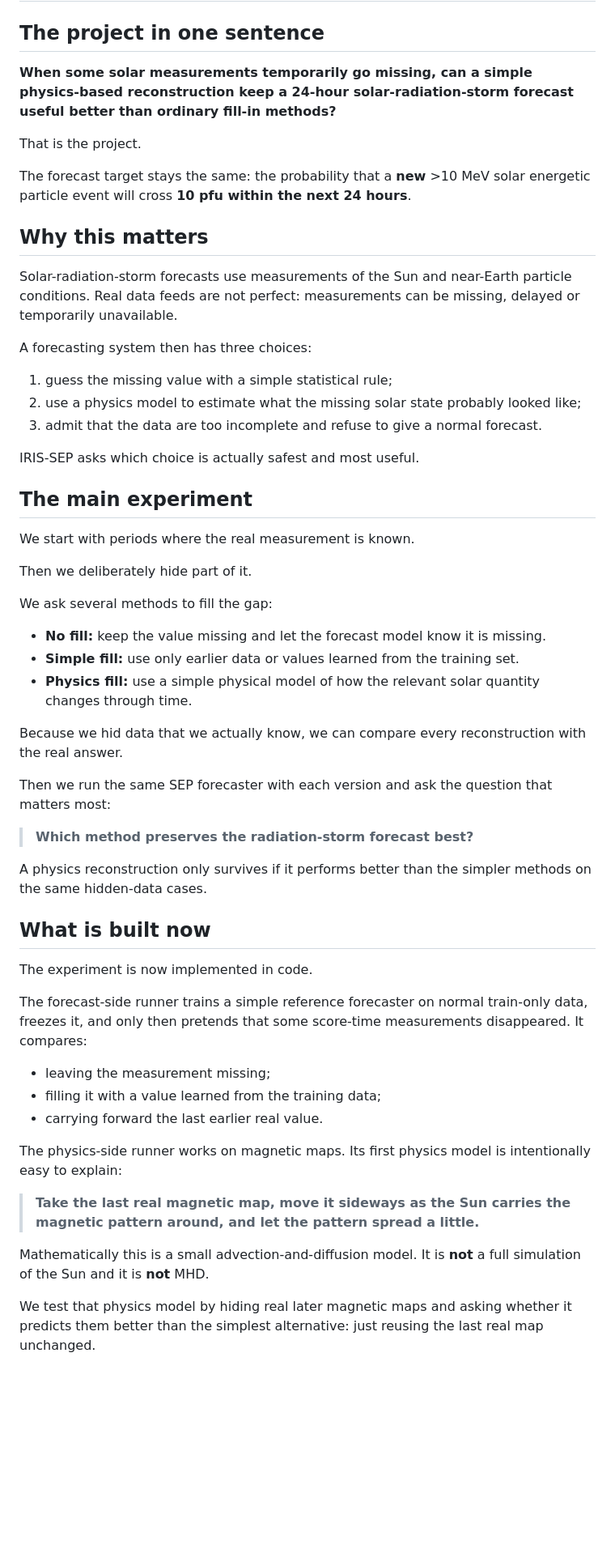
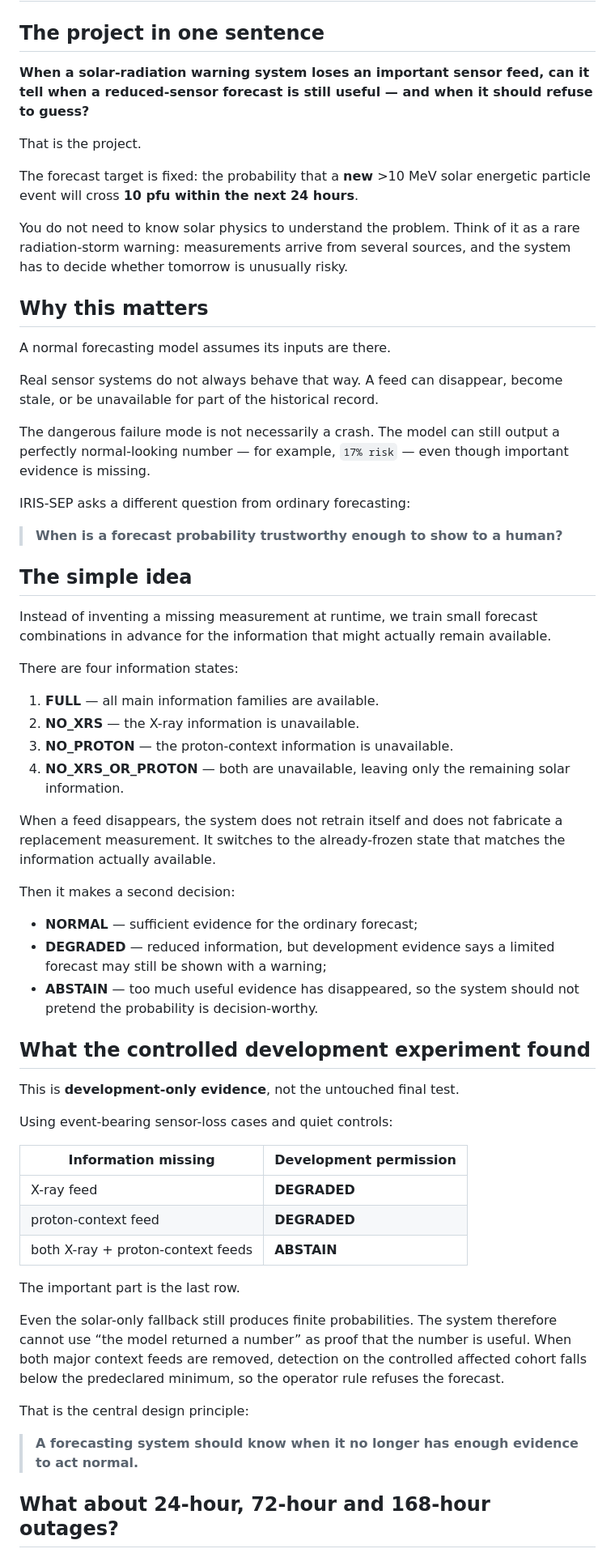
Before and after one commit to fr3ddykru3g3r/silver-engine, a Markdown page: iris_report/iris_sep/PROJECT_IN_PLAIN_ENGLISH.md, the part around one of its changes. Shown at 81% size. GitHub-like rendering; blank space fills up the shorter version.

```diff
--- a/iris_report/iris_sep/PROJECT_IN_PLAIN_ENGLISH.md
+++ b/iris_report/iris_sep/PROJECT_IN_PLAIN_ENGLISH.md
@@ -2,59 +2,64 @@
 
 ## The project in one sentence
 
-**When some solar measurements temporarily go missing, can a simple physics-based reconstruction keep a 24-hour solar-radiation-storm forecast useful better than ordinary fill-in methods?**
+**When a solar-radiation warning system loses an important sensor feed, can it tell when a reduced-sensor forecast is still useful — and when it should refuse to guess?**
 
 That is the project.
 
-The forecast target stays the same: the probability that a **new** >10 MeV solar energetic particle event will cross **10 pfu within the next 24 hours**.
+The forecast target is fixed: the probability that a **new** >10 MeV solar energetic particle event will cross **10 pfu within the next 24 hours**.
+
+You do not need to know solar physics to understand the problem. Think of it as a rare radiation-storm warning: measurements arrive from several sources, and the system has to decide whether tomorrow is unusually risky.
 
 ## Why this matters
 
-Solar-radiation-storm forecasts use measurements of the Sun and near-Earth particle conditions. Real data feeds are not perfect: measurements can be missing, delayed or temporarily unavailable.
+A normal forecasting model assumes its inputs are there.
 
-A forecasting system then has three choices:
+Real sensor systems do not always behave that way. A feed can disappear, become stale, or be unavailable for part of the historical record.
 
-1. guess the missing value with a simple statistical rule;
-2. use a physics model to estimate what the missing solar state probably looked like;
-3. admit that the data are too incomplete and refuse to give a normal forecast.
+The dangerous failure mode is not necessarily a crash. The model can still output a perfectly normal-looking number — for example, `17% risk` — even though important evidence is missing.
 
-IRIS-SEP asks which choice is actually safest and most useful.
+IRIS-SEP asks a different question from ordinary forecasting:
 
-## The main experiment
+> **When is a forecast probability trustworthy enough to show to a human?**
 
-We start with periods where the real measurement is known.
+## The simple idea
 
-Then we deliberately hide part of it.
+Instead of inventing a missing measurement at runtime, we train small forecast combinations in advance for the information that might actually remain available.
 
-We ask several methods to fill the gap:
+There are four information states:
 
-- **No fill:** keep the value missing and let the forecast model know it is missing.
-- **Simple fill:** use only earlier data or values learned from the training set.
-- **Physics fill:** use a simple physical model of how the relevant solar quantity changes through time.
+1. **FULL** — all main information families are available.
+2. **NO_XRS** — the X-ray information is unavailable.
+3. **NO_PROTON** — the proton-context information is unavailable.
+4. **NO_XRS_OR_PROTON** — both are unavailable, leaving only the remaining solar information.
 
-Because we hid data that we actually know, we can compare every reconstruction with the real answer.
+When a feed disappears, the system does not retrain itself and does not fabricate a replacement measurement. It switches to the already-frozen state that matches the information actually available.
 
-Then we run the same SEP forecaster with each version and ask the question that matters most:
+Then it makes a second decision:
 
-> **Which method preserves the radiation-storm forecast best?**
+- **NORMAL** — sufficient evidence for the ordinary forecast;
+- **DEGRADED** — reduced information, but development evidence says a limited forecast may still be shown with a warning;
+- **ABSTAIN** — too much useful evidence has disappeared, so the system should not pretend the probability is decision-worthy.
 
-A physics reconstruction only survives if it performs better than the simpler methods on the same hidden-data cases.
+## What the controlled development experiment found
 
-## What is built now
+This is **development-only evidence**, not the untouched final test.
 
-The experiment is now implemented in code.
+Using event-bearing sensor-loss cases and quiet controls:
 
-The forecast-side runner trains a simple reference forecaster on normal train-only data, freezes it, and only then pretends that some score-time measurements disappeared. It compares:
+| Information missing | Development permission |
+|---|---|
+| X-ray feed | **DEGRADED** |
+| proton-context feed | **DEGRADED** |
+| both X-ray + proton-context feeds | **ABSTAIN** |
 
-- leaving the measurement missing;
-- filling it with a value learned from the training data;
-- carrying forward the last earlier real value.
+The important part is the last row.
 
-The physics-side runner works on magnetic maps. Its first physics model is intentionally easy to explain:
+Even the solar-only fallback still produces finite probabilities. The system therefore cannot use “the model returned a number” as proof that the number is useful. When both major context feeds are removed, detection on the controlled affected cohort falls below the predeclared minimum, so the operator rule refuses the forecast.
 
-> **Take the last real magnetic map, move it sideways as the Sun carries the magnetic pattern around, and let the pattern spread a little.**
+That is the central design principle:
 
-Mathematically this is a small advection-and-diffusion model. It is **not** a full simulation of the Sun and it is **not** MHD.
+> **A forecasting system should know when it no longer has enough evidence to act normal.**
 
-We test that physics model by hiding real later magnetic maps and asking whether it predicts them better than the simplest alternative: just reusing the last real map unchanged.
+## What about 24-hour, 72-hour and 168-hour outages?
 
```
Also changed, not shown: other parts of iris_report/iris_sep/PROJECT_IN_PLAIN_ENGLISH.md (+52 -52 lines).
